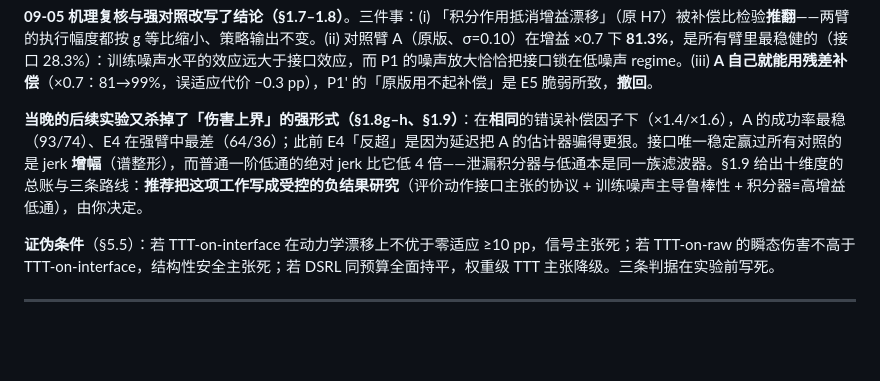
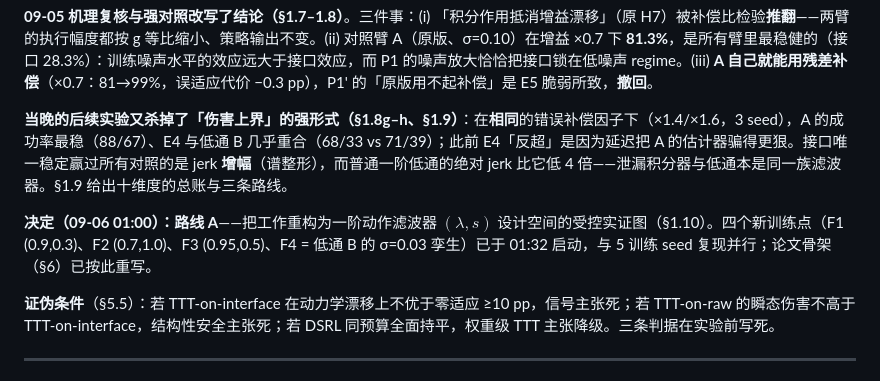
Before and after one commit to asimfish/awesome_robo_ttt, a Markdown page: proposal/CADI_TTT_PROPOSAL_v2.md, the part around one of its changes. Rendered like a GitHub page; blank space fills up the shorter version.

```diff
--- a/proposal/CADI_TTT_PROPOSAL_v2.md
+++ b/proposal/CADI_TTT_PROPOSAL_v2.md
@@ -26,7 +26,9 @@ date: 2026-09-02
 
 **09-05 机理复核与强对照改写了结论（§1.7–1.8）**。三件事：(i) 「积分作用抵消增益漂移」（原 H7）被补偿比检验**推翻**——两臂的执行幅度都按 g 等比缩小、策略输出不变。(ii) 对照臂 A（原版、σ=0.10）在增益 ×0.7 下 **81.3%**，是所有臂里最稳健的（接口 28.3%）：训练噪声水平的效应远大于接口效应，而 P1 的噪声放大恰恰把接口锁在低噪声 regime。(iii) **A 自己就能用残差补偿**（×0.7：81→99%，误适应代价 −0.3 pp），P1' 的「原版用不起补偿」是 E5 脆弱所致，**撤回**。
 
-**当晚的后续实验又杀掉了「伤害上界」的强形式（§1.8g–h、§1.9）**：在**相同**的错误补偿因子下（×1.4/×1.6），A 的成功率最稳（93/74）、E4 在强臂中最差（64/36）；此前 E4「反超」是因为延迟把 A 的估计器骗得更狠。接口唯一稳定赢过所有对照的是 jerk **增幅**（谱整形），而普通一阶低通的绝对 jerk 比它低 4 倍——泄漏积分器与低通本是同一族滤波器。§1.9 给出十维度的总账与三条路线：**推荐把这项工作写成受控的负结果研究**（评价动作接口主张的协议 + 训练噪声主导鲁棒性 + 积分器≡高增益低通），由你决定。
+**当晚的后续实验又杀掉了「伤害上界」的强形式（§1.8g–h、§1.9）**：在**相同**的错误补偿因子下（×1.4/×1.6，3 seed），A 的成功率最稳（88/67）、E4 与低通 B 几乎重合（68/33 vs 71/39）；此前 E4「反超」是因为延迟把 A 的估计器骗得更狠。接口唯一稳定赢过所有对照的是 jerk **增幅**（谱整形），而普通一阶低通的绝对 jerk 比它低 4 倍——泄漏积分器与低通本是同一族滤波器。§1.9 给出十维度的总账与三条路线。
+
+**决定（09-06 01:00）：路线 A**——把工作重构为一阶动作滤波器 $(\lambda,s)$ 设计空间的受控实证图（§1.10）。四个新训练点（F1 (0.9,0.3)、F2 (0.7,1.0)、F3 (0.95,0.5)、F4 = 低通 B 的 σ=0.03 孪生）已于 01:32 启动，与 5 训练 seed 复现并行；论文骨架（§6）已按此重写。
 
 **证伪条件**（§5.5）：若 TTT-on-interface 在动力学漂移上不优于零适应 ≥10 pp，信号主张死；若 TTT-on-raw 的瞬态伤害不高于 TTT-on-interface，结构性安全主张死；若 DSRL 同预算全面持平，权重级 TTT 主张降级。三条判据在实验前写死。
 
```
Also changed, not shown: other parts of proposal/CADI_TTT_PROPOSAL_v2.md (+63 -23 lines), proposal/design_space/POINTS.md (added, +22 -0 lines), proposal/harm_results.md (+8 -8 lines), proposal/upstream_results.md (added, +43 -0 lines), proposal/figures/P1_harm.png, proposal/figures/P1_upstream.png (added), 7 other files.
